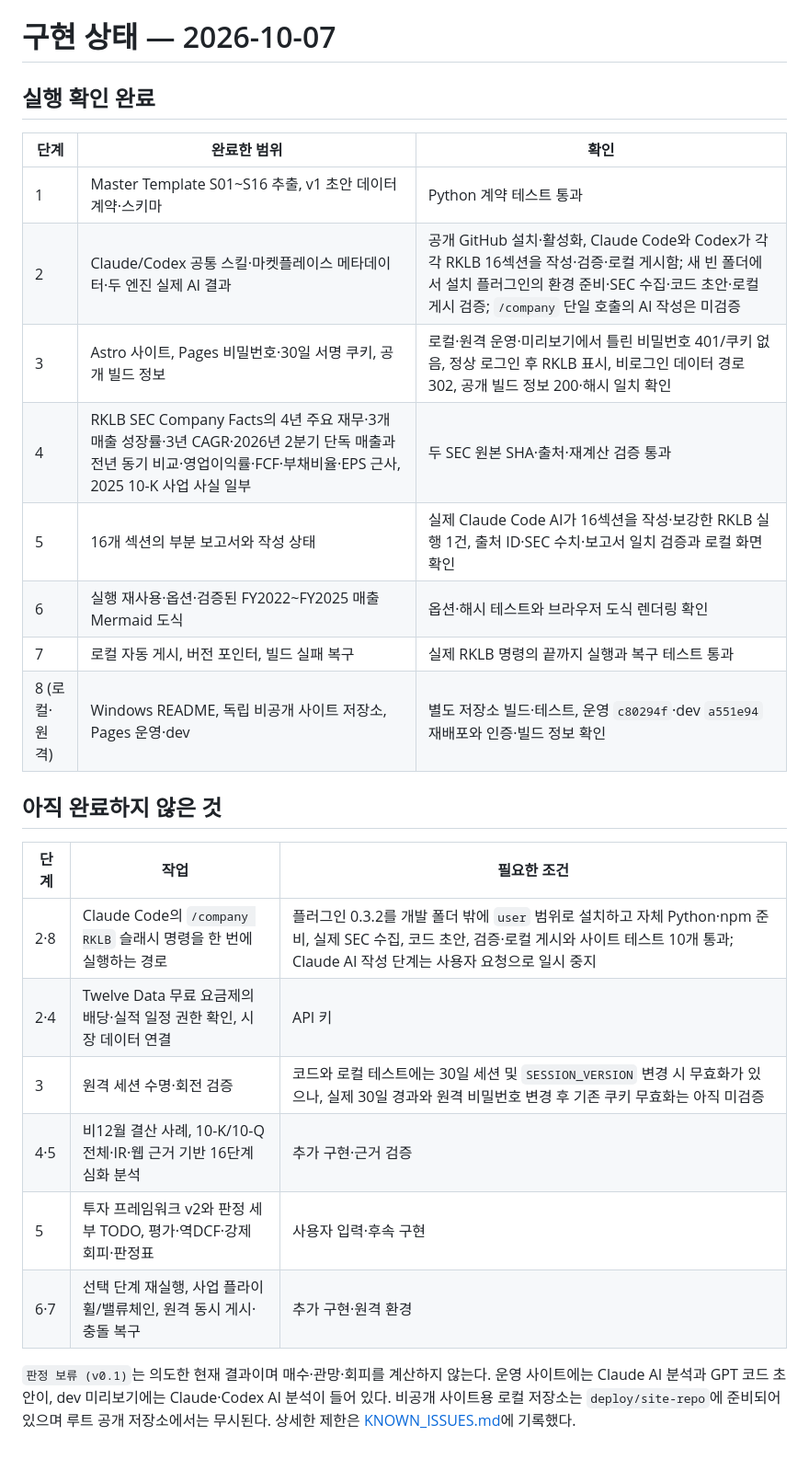
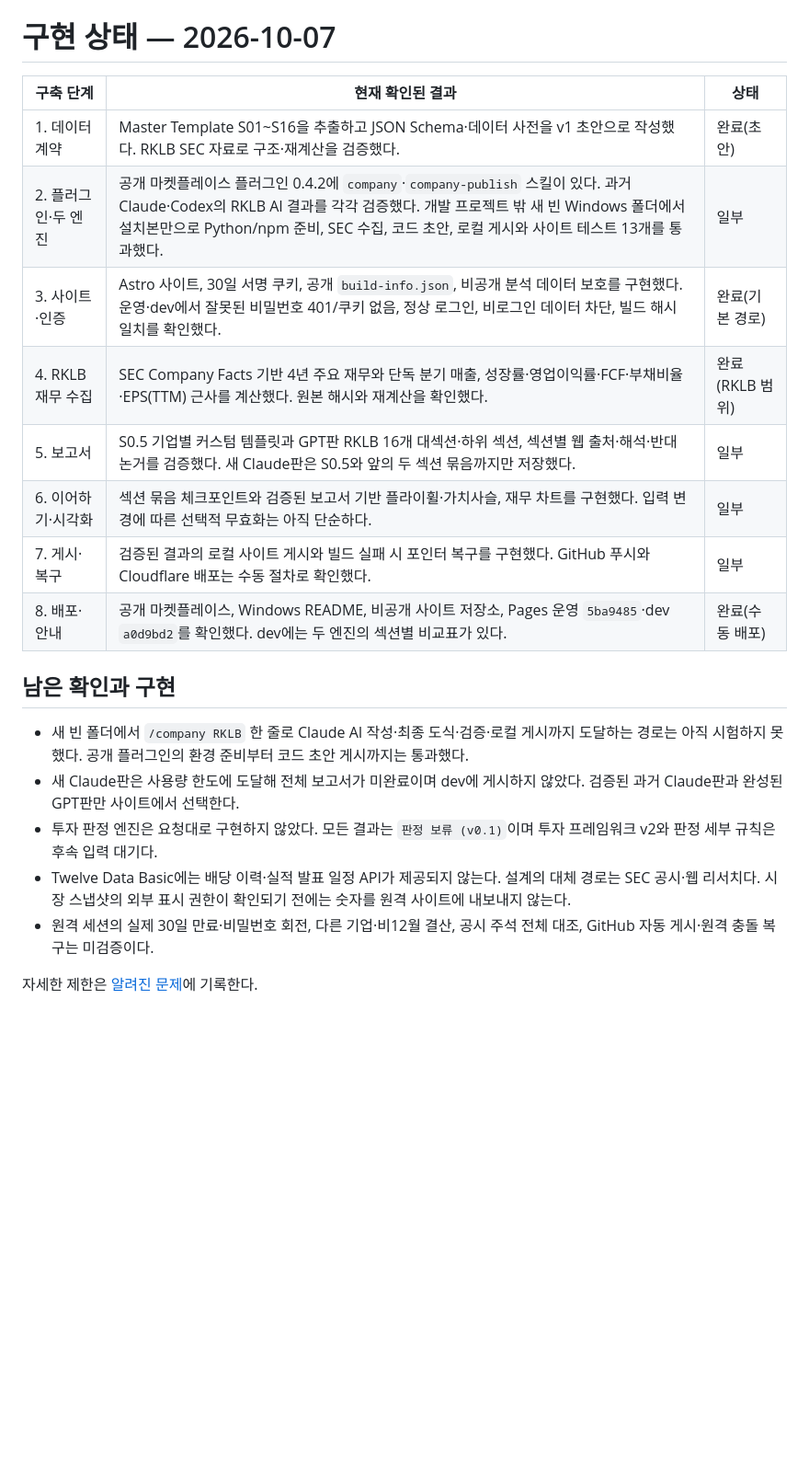
Before and after one commit to florescence333-design/company-research-marketplace, a Markdown page: docs/STATUS.md, the part around the change. Shown at 92% size. Drawn GitHub-style; blank space fills up the shorter version.

```diff
--- a/docs/STATUS.md
+++ b/docs/STATUS.md
@@ -1,27 +1,22 @@
 # 구현 상태 — 2026-10-07
 
-## 실행 확인 완료
+| 구축 단계 | 현재 확인된 결과 | 상태 |
+| --- | --- | --- |
+| 1. 데이터 계약 | Master Template S01~S16을 추출하고 JSON Schema·데이터 사전을 v1 초안으로 작성했다. RKLB SEC 자료로 구조·재계산을 검증했다. | 완료(초안) |
+| 2. 플러그인·두 엔진 | 공개 마켓플레이스 플러그인 0.4.2에 `company`·`company-publish` 스킬이 있다. 과거 Claude·Codex의 RKLB AI 결과를 각각 검증했다. 개발 프로젝트 밖 새 빈 Windows 폴더에서 설치본만으로 Python/npm 준비, SEC 수집, 코드 초안, 로컬 게시와 사이트 테스트 13개를 통과했다. | 일부 |
+| 3. 사이트·인증 | Astro 사이트, 30일 서명 쿠키, 공개 `build-info.json`, 비공개 분석 데이터 보호를 구현했다. 운영·dev에서 잘못된 비밀번호 401/쿠키 없음, 정상 로그인, 비로그인 데이터 차단, 빌드 해시 일치를 확인했다. | 완료(기본 경로) |
+| 4. RKLB 재무 수집 | SEC Company Facts 기반 4년 주요 재무와 단독 분기 매출, 성장률·영업이익률·FCF·부채비율·EPS(TTM) 근사를 계산했다. 원본 해시와 재계산을 확인했다. | 완료(RKLB 범위) |
+| 5. 보고서 | S0.5 기업별 커스텀 템플릿과 GPT판 RKLB 16개 대섹션·하위 섹션, 섹션별 웹 출처·해석·반대 논거를 검증했다. 새 Claude판은 S0.5와 앞의 두 섹션 묶음까지만 저장했다. | 일부 |
+| 6. 이어하기·시각화 | 섹션 묶음 체크포인트와 검증된 보고서 기반 플라이휠·가치사슬, 재무 차트를 구현했다. 입력 변경에 따른 선택적 무효화는 아직 단순하다. | 일부 |
+| 7. 게시·복구 | 검증된 결과의 로컬 사이트 게시와 빌드 실패 시 포인터 복구를 구현했다. GitHub 푸시와 Cloudflare 배포는 수동 절차로 확인했다. | 일부 |
+| 8. 배포·안내 | 공개 마켓플레이스, Windows README, 비공개 사이트 저장소, Pages 운영 `5ba9485`·dev `a0d9bd2`를 확인했다. dev에는 두 엔진의 섹션별 비교표가 있다. | 완료(수동 배포) |
 
-| 단계 | 완료한 범위 | 확인 |
-| --- | --- | --- |
-| 1 | Master Template S01~S16 추출, v1 초안 데이터 계약·스키마 | Python 계약 테스트 통과 |
-| 2 | Claude/Codex 공통 스킬·마켓플레이스 메타데이터·두 엔진 실제 AI 결과 | 공개 GitHub 설치·활성화, Claude Code와 Codex가 각각 RKLB 16섹션을 작성·검증·로컬 게시함; 새 빈 폴더에서 설치 플러그인의 환경 준비·SEC 수집·코드 초안·로컬 게시 검증; `/company` 단일 호출의 AI 작성은 미검증 |
-| 3 | Astro 사이트, Pages 비밀번호·30일 서명 쿠키, 공개 빌드 정보 | 로컬·원격 운영·미리보기에서 틀린 비밀번호 401/쿠키 없음, 정상 로그인 후 RKLB 표시, 비로그인 데이터 경로 302, 공개 빌드 정보 200·해시 일치 확인 |
-| 4 | RKLB SEC Company Facts의 4년 주요 재무·3개 매출 성장률·3년 CAGR·2026년 2분기 단독 매출과 전년 동기 비교·영업이익률·FCF·부채비율·EPS 근사, 2025 10-K 사업 사실 일부 | 두 SEC 원본 SHA·출처·재계산 검증 통과 |
-| 5 | 16개 섹션의 부분 보고서와 작성 상태 | 실제 Claude Code AI가 16섹션을 작성·보강한 RKLB 실행 1건, 출처 ID·SEC 수치·보고서 일치 검증과 로컬 화면 확인 |
-| 6 | 실행 재사용·옵션·검증된 FY2022~FY2025 매출 Mermaid 도식 | 옵션·해시 테스트와 브라우저 도식 렌더링 확인 |
-| 7 | 로컬 자동 게시, 버전 포인터, 빌드 실패 복구 | 실제 RKLB 명령의 끝까지 실행과 복구 테스트 통과 |
-| 8 (로컬·원격) | Windows README, 독립 비공개 사이트 저장소, Pages 운영·dev | 별도 저장소 빌드·테스트, 운영 `c80294f`·dev `a551e94` 재배포와 인증·빌드 정보 확인 |
+## 남은 확인과 구현
 
-## 아직 완료하지 않은 것
+- 새 빈 폴더에서 `/company RKLB` 한 줄로 Claude AI 작성·최종 도식·검증·로컬 게시까지 도달하는 경로는 아직 시험하지 못했다. 공개 플러그인의 환경 준비부터 코드 초안 게시까지는 통과했다.
+- 새 Claude판은 사용량 한도에 도달해 전체 보고서가 미완료이며 dev에 게시하지 않았다. 검증된 과거 Claude판과 완성된 GPT판만 사이트에서 선택한다.
+- 투자 판정 엔진은 요청대로 구현하지 않았다. 모든 결과는 `판정 보류 (v0.1)`이며 투자 프레임워크 v2와 판정 세부 규칙은 후속 입력 대기다.
+- Twelve Data Basic에는 배당 이력·실적 발표 일정 API가 제공되지 않는다. 설계의 대체 경로는 SEC 공시·웹 리서치다. 시장 스냅샷의 외부 표시 권한이 확인되기 전에는 숫자를 원격 사이트에 내보내지 않는다.
+- 원격 세션의 실제 30일 만료·비밀번호 회전, 다른 기업·비12월 결산, 공시 주석 전체 대조, GitHub 자동 게시·원격 충돌 복구는 미검증이다.
 
-| 단계 | 작업 | 필요한 조건 |
-| --- | --- | --- |
-| 2·8 | Claude Code의 `/company RKLB` 슬래시 명령을 한 번에 실행하는 경로 | 플러그인 0.3.2를 개발 폴더 밖에 `user` 범위로 설치하고 자체 Python·npm 준비, 실제 SEC 수집, 코드 초안, 검증·로컬 게시와 사이트 테스트 10개 통과; Claude AI 작성 단계는 사용자 요청으로 일시 중지 |
-| 2·4 | Twelve Data 무료 요금제의 배당·실적 일정 권한 확인, 시장 데이터 연결 | API 키 |
-| 3 | 원격 세션 수명·회전 검증 | 코드와 로컬 테스트에는 30일 세션 및 `SESSION_VERSION` 변경 시 무효화가 있으나, 실제 30일 경과와 원격 비밀번호 변경 후 기존 쿠키 무효화는 아직 미검증 |
-| 4·5 | 비12월 결산 사례, 10-K/10-Q 전체·IR·웹 근거 기반 16단계 심화 분석 | 추가 구현·근거 검증 |
-| 5 | 투자 프레임워크 v2와 판정 세부 TODO, 평가·역DCF·강제 회피·판정표 | 사용자 입력·후속 구현 |
-| 6·7 | 선택 단계 재실행, 사업 플라이휠/밸류체인, 원격 동시 게시·충돌 복구 | 추가 구현·원격 환경 |
-
-`판정 보류 (v0.1)`는 의도한 현재 결과이며 매수·관망·회피를 계산하지 않는다. 운영 사이트에는 Claude AI 분석과 GPT 코드 초안이, dev 미리보기에는 Claude·Codex AI 분석이 들어 있다. 비공개 사이트용 로컬 저장소는 `deploy/site-repo`에 준비되어 있으며 루트 공개 저장소에서는 무시된다. 상세한 제한은 [KNOWN_ISSUES.md](KNOWN_ISSUES.md)에 기록했다.
+자세한 제한은 [알려진 문제](KNOWN_ISSUES.md)에 기록한다.
```
Also changed, not shown: docs/KNOWN_ISSUES.md (+7 -6 lines).
